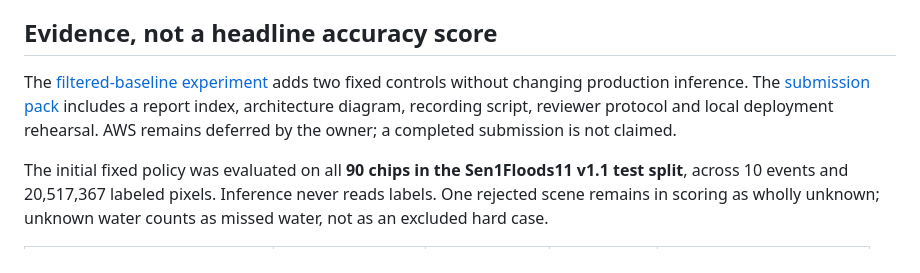
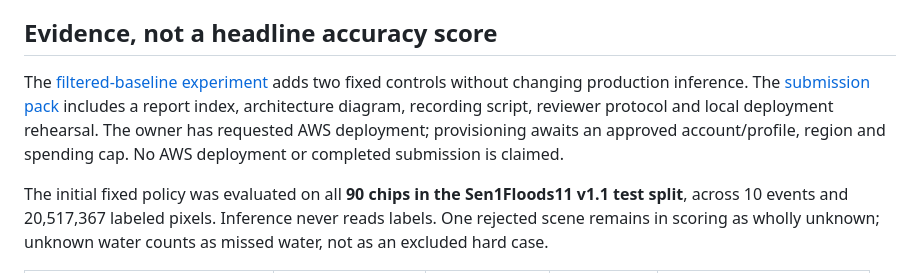
Before and after one commit to DhruvR-16/WaterTrace, a Markdown page: README.md, the part around the change. Rendered like a GitHub page.

Commit message:
docs: record verification and pending AWS deployment requirements

```diff
--- a/README.md
+++ b/README.md
@@ -94,7 +94,7 @@ Open **Evidence Lab** in the top bar. Test missing earlier pixels, repeated wate
 
 ## Evidence, not a headline accuracy score
 
-The [filtered-baseline experiment](docs/WATERTRACE_EXPERIMENTS.md) adds two fixed controls without changing production inference. The [submission pack](docs/WATERTRACE_SUBMISSION.md) includes a report index, architecture diagram, recording script, reviewer protocol and local deployment rehearsal. AWS remains deferred by the owner; a completed submission is not claimed.
+The [filtered-baseline experiment](docs/WATERTRACE_EXPERIMENTS.md) adds two fixed controls without changing production inference. The [submission pack](docs/WATERTRACE_SUBMISSION.md) includes a report index, architecture diagram, recording script, reviewer protocol and local deployment rehearsal. The owner has requested AWS deployment; provisioning awaits an approved account/profile, region and spending cap. No AWS deployment or completed submission is claimed.
 
 The initial fixed policy was evaluated on all **90 chips in the Sen1Floods11 v1.1 test split**, across 10 events and 20,517,367 labeled pixels. Inference never reads labels. One rejected scene remains in scoring as wholly unknown; unknown water counts as missed water, not as an excluded hard case.
 
```
Also changed, not shown: docs/WATERTRACE_READINESS.md (+4 -2 lines), docs/WATERTRACE_SUBMISSION.md (+3 -2 lines).
